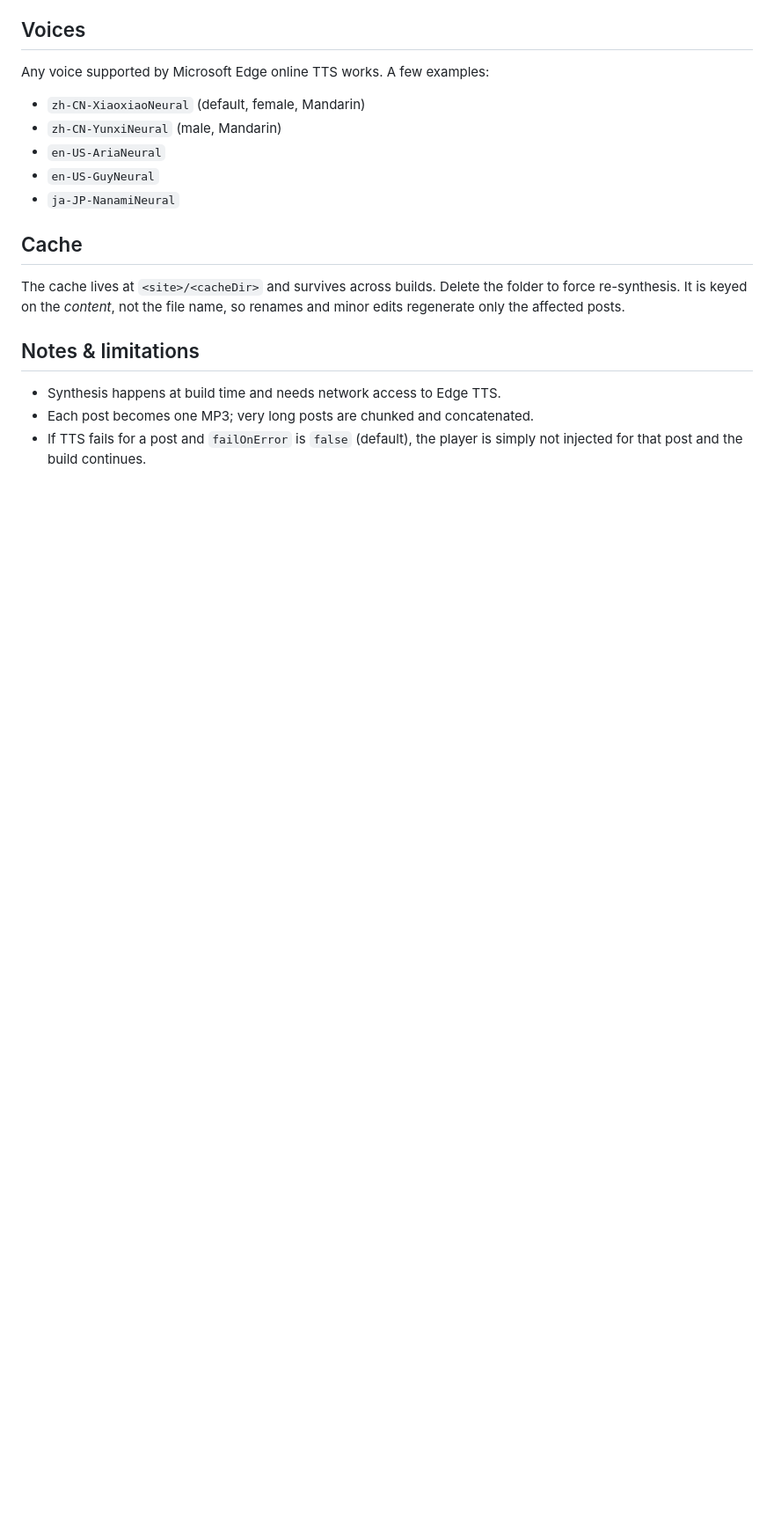
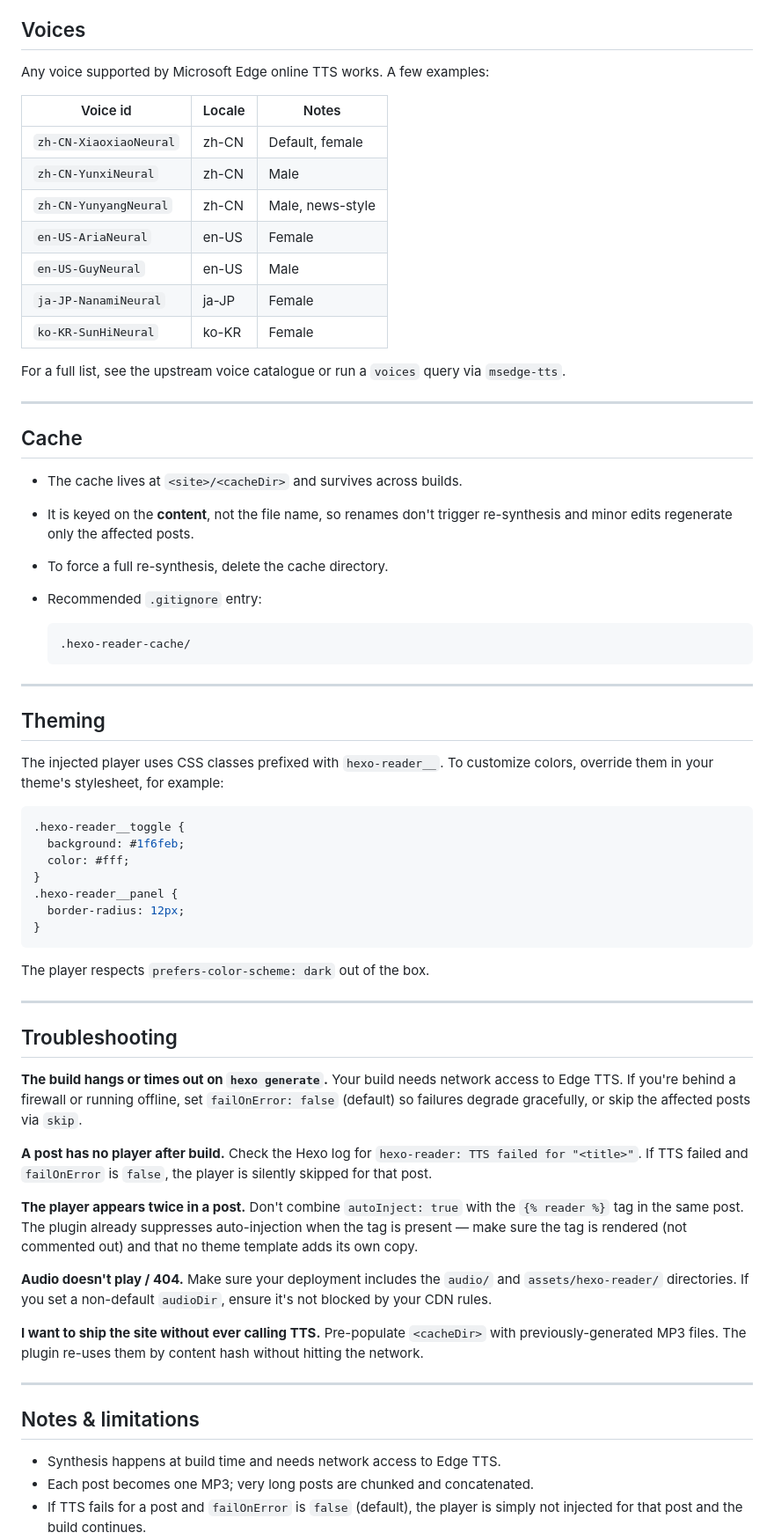
Before and after one commit to xichenx/hexo-tts-reader, a Markdown page: README.md, the part around one of its changes. Shown at 88% size. Rendered like a GitHub page; blank space fills up the shorter version.

````diff
--- a/README.md
+++ b/README.md
@@ -83,17 +173,81 @@ The rest of the article.
 
 Any voice supported by Microsoft Edge online TTS works. A few examples:
 
-- `zh-CN-XiaoxiaoNeural` (default, female, Mandarin)
-- `zh-CN-YunxiNeural` (male, Mandarin)
-- `en-US-AriaNeural`
-- `en-US-GuyNeural`
-- `ja-JP-NanamiNeural`
+| Voice id | Locale | Notes |
+| --- | --- | --- |
+| `zh-CN-XiaoxiaoNeural` | zh-CN | Default, female |
+| `zh-CN-YunxiNeural` | zh-CN | Male |
+| `zh-CN-YunyangNeural` | zh-CN | Male, news-style |
+| `en-US-AriaNeural` | en-US | Female |
+| `en-US-GuyNeural` | en-US | Male |
+| `ja-JP-NanamiNeural` | ja-JP | Female |
+| `ko-KR-SunHiNeural` | ko-KR | Female |
+
+For a full list, see the upstream voice catalogue or run a `voices` query via
+`msedge-tts`.
+
+---
 
 ## Cache
 
-The cache lives at `<site>/<cacheDir>` and survives across builds. Delete the
-folder to force re-synthesis. It is keyed on the *content*, not the file name,
-so renames and minor edits regenerate only the affected posts.
+- The cache lives at `<site>/<cacheDir>` and survives across builds.
+- It is keyed on the **content**, not the file name, so renames don't trigger
+  re-synthesis and minor edits regenerate only the affected posts.
+- To force a full re-synthesis, delete the cache directory.
+- Recommended `.gitignore` entry:
+
+  ```gitignore
+  .hexo-reader-cache/
+  ```
+
+---
+
+## Theming
+
+The injected player uses CSS classes prefixed with `hexo-reader__`. To
+customize colors, override them in your theme's stylesheet, for example:
+
+```css
+.hexo-reader__toggle {
+  background: #1f6feb;
+  color: #fff;
+}
+.hexo-reader__panel {
+  border-radius: 12px;
+}
+```
+
+The player respects `prefers-color-scheme: dark` out of the box.
+
+---
+
+## Troubleshooting
+
+**The build hangs or times out on `hexo generate`.**
+Your build needs network access to Edge TTS. If you're behind a firewall or
+running offline, set `failOnError: false` (default) so failures degrade
+gracefully, or skip the affected posts via `skip`.
+
+**A post has no player after build.**
+Check the Hexo log for `hexo-reader: TTS failed for "<title>"`. If TTS failed
+and `failOnError` is `false`, the player is silently skipped for that post.
+
+**The player appears twice in a post.**
+Don't combine `autoInject: true` with the `{% reader %}` tag in the same post.
+The plugin already suppresses auto-injection when the tag is present — make
+sure the tag is rendered (not commented out) and that no theme template adds
+its own copy.
+
+**Audio doesn't play / 404.**
+Make sure your deployment includes the `audio/` and `assets/hexo-reader/`
+directories. If you set a non-default `audioDir`, ensure it's not blocked by
+your CDN rules.
+
+**I want to ship the site without ever calling TTS.**
+Pre-populate `<cacheDir>` with previously-generated MP3 files. The plugin
+re-uses them by content hash without hitting the network.
+
+---
 
 ## Notes & limitations
 
````
Also changed, not shown: other parts of README.md (+141 -34 lines).
